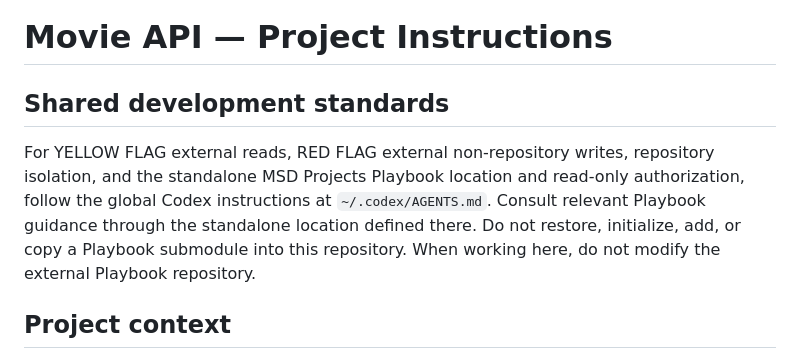
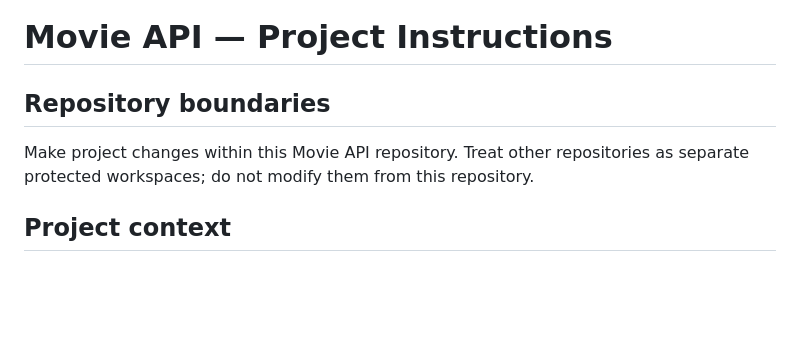
Before and after one commit to marksav85/movie-api, a Markdown page: AGENTS.md, the part around the change. GitHub-like rendering; blank space fills up the shorter version.

Commit message:
docs: simplify repository guidance

```diff
--- a/AGENTS.md
+++ b/AGENTS.md
@@ -1,8 +1,8 @@
 # Movie API — Project Instructions
 
-## Shared development standards
+## Repository boundaries
 
-For YELLOW FLAG external reads, RED FLAG external non-repository writes, repository isolation, and the standalone MSD Projects Playbook location and read-only authorization, follow the global Codex instructions at `~/.codex/AGENTS.md`. Consult relevant Playbook guidance through the standalone location defined there. Do not restore, initialize, add, or copy a Playbook submodule into this repository. When working here, do not modify the external Playbook repository.
+Make project changes within this Movie API repository. Treat other repositories as separate protected workspaces; do not modify them from this repository.
 
 ## Project context
 
```
